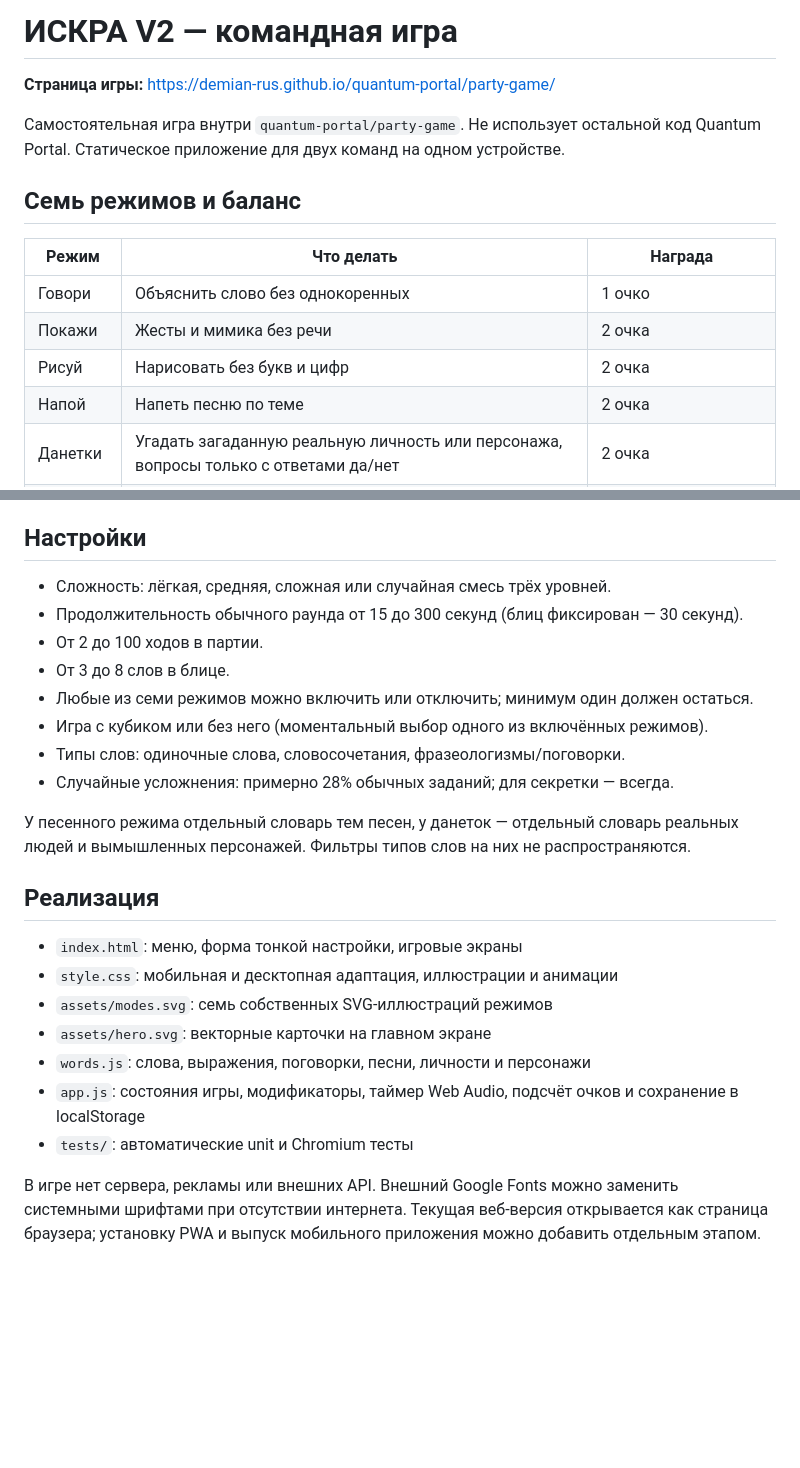
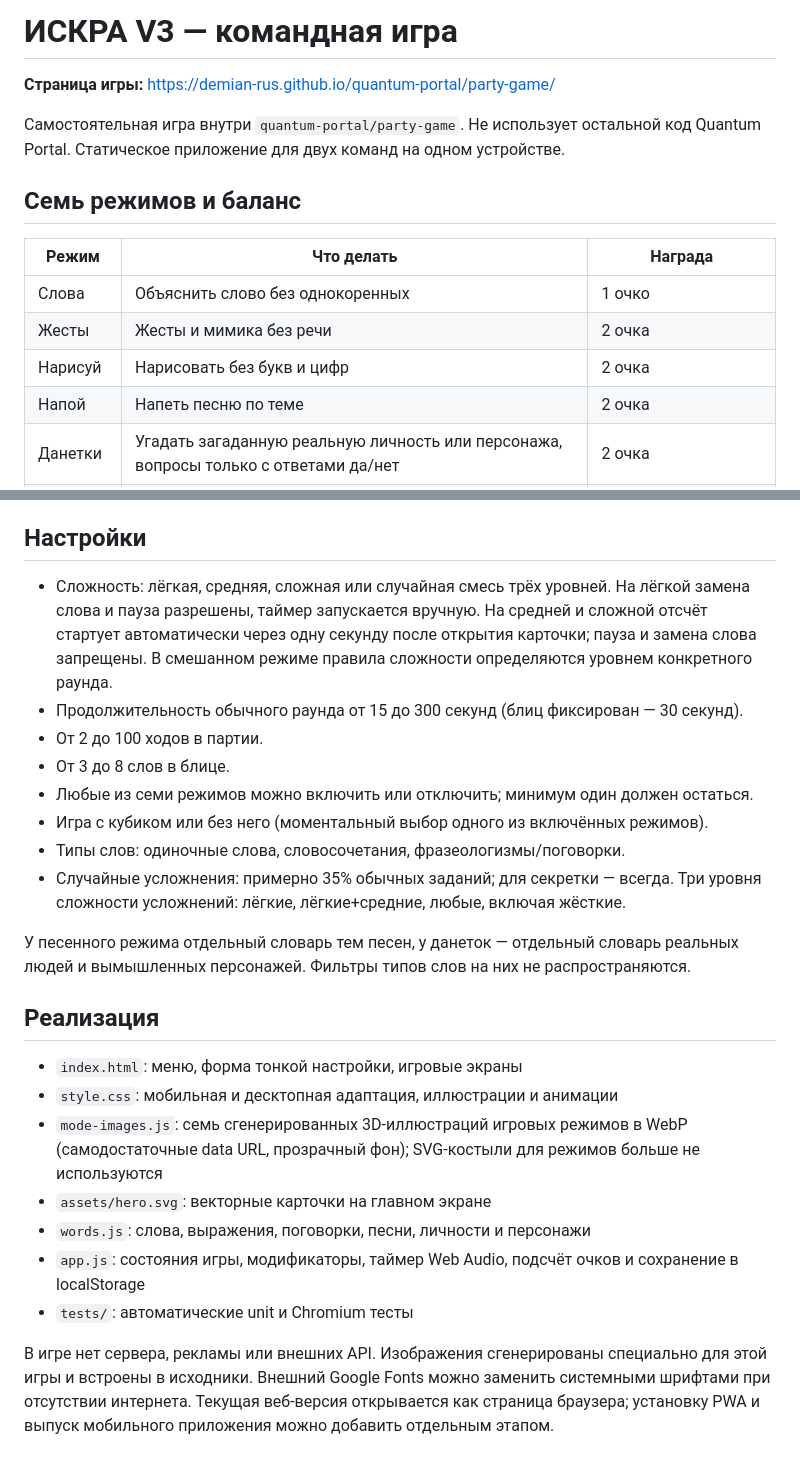
Before and after one commit to Demian-rus/quantum-portal, a Markdown page: party-game/README.md, 2 parts joined by grey strips. GitHub-like rendering; blank space fills up the shorter version.

Commit message:
Document V3 tiered game rules and generated WebP asset integration

```diff
--- a/party-game/README.md
+++ b/party-game/README.md
@@ -1,4 +1,4 @@
-# ИСКРА V2 — командная игра
+# ИСКРА V3 — командная игра
 
 **Страница игры:** https://demian-rus.github.io/quantum-portal/party-game/
 
@@ -8,9 +8,9 @@
 
 | Режим | Что делать | Награда |
 | --- | --- | --- |
-| Говори | Объяснить слово без однокоренных | 1 очко |
-| Покажи | Жесты и мимика без речи | 2 очка |
-| Рисуй | Нарисовать без букв и цифр | 2 очка |
+| Слова | Объяснить слово без однокоренных | 1 очко |
+| Жесты | Жесты и мимика без речи | 2 очка |
+| Нарисуй | Нарисовать без букв и цифр | 2 очка |
 | Напой | Напеть песню по теме | 2 очка |
 | Данетки | Угадать загаданную реальную личность или персонажа, вопросы только с ответами да/нет | 2 очка |
 | Секретка | Случайный метод с обязательным усложнением | 3 очка |
@@ -20,14 +20,14 @@
 
 ## Настройки
 
-- Сложность: лёгкая, средняя, сложная или случайная смесь трёх уровней.
+- Сложность: лёгкая, средняя, сложная или случайная смесь трёх уровней. На лёгкой замена слова и пауза разрешены, таймер запускается вручную. На средней и сложной отсчёт стартует автоматически через одну секунду после открытия карточки; пауза и замена слова запрещены. В смешанном режиме правила сложности определяются уровнем конкретного раунда.
 - Продолжительность обычного раунда от 15 до 300 секунд (блиц фиксирован — 30 секунд).
 - От 2 до 100 ходов в партии.
 - От 3 до 8 слов в блице.
 - Любые из семи режимов можно включить или отключить; минимум один должен остаться.
 - Игра с кубиком или без него (моментальный выбор одного из включённых режимов).
 - Типы слов: одиночные слова, словосочетания, фразеологизмы/поговорки.
-- Случайные усложнения: примерно 28% обычных заданий; для секретки — всегда.
+- Случайные усложнения: примерно 35% обычных заданий; для секретки — всегда. Три уровня сложности усложнений: лёгкие, лёгкие+средние, любые, включая жёсткие.
 
 У песенного режима отдельный словарь тем песен, у данеток — отдельный словарь реальных людей и вымышленных персонажей. Фильтры типов слов на них не распространяются.
 
@@ -35,10 +35,10 @@
 
 - `index.html`: меню, форма тонкой настройки, игровые экраны
 - `style.css`: мобильная и десктопная адаптация, иллюстрации и анимации
-- `assets/modes.svg`: семь собственных SVG-иллюстраций режимов
+- `mode-images.js`: семь сгенерированных 3D-иллюстраций игровых режимов в WebP (самодостаточные data URL, прозрачный фон); SVG-костыли для режимов больше не используются
 - `assets/hero.svg`: векторные карточки на главном экране
 - `words.js`: слова, выражения, поговорки, песни, личности и персонажи
 - `app.js`: состояния игры, модификаторы, таймер Web Audio, подсчёт очков и сохранение в localStorage
 - `tests/`: автоматические unit и Chromium тесты
 
-В игре нет сервера, рекламы или внешних API. Внешний Google Fonts можно заменить системными шрифтами при отсутствии интернета. Текущая веб-версия открывается как страница браузера; установку PWA и выпуск мобильного приложения можно добавить отдельным этапом.
+В игре нет сервера, рекламы или внешних API. Изображения сгенерированы специально для этой игры и встроены в исходники. Внешний Google Fonts можно заменить системными шрифтами при отсутствии интернета. Текущая веб-версия открывается как страница браузера; установку PWA и выпуск мобильного приложения можно добавить отдельным этапом.
```
